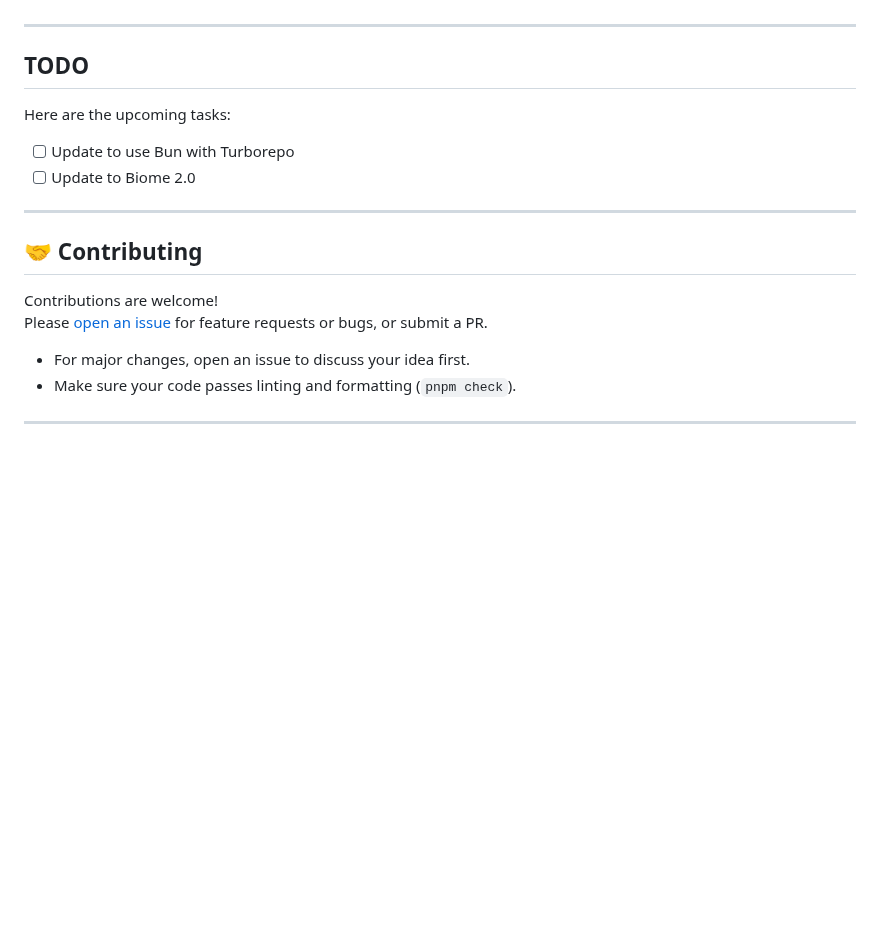
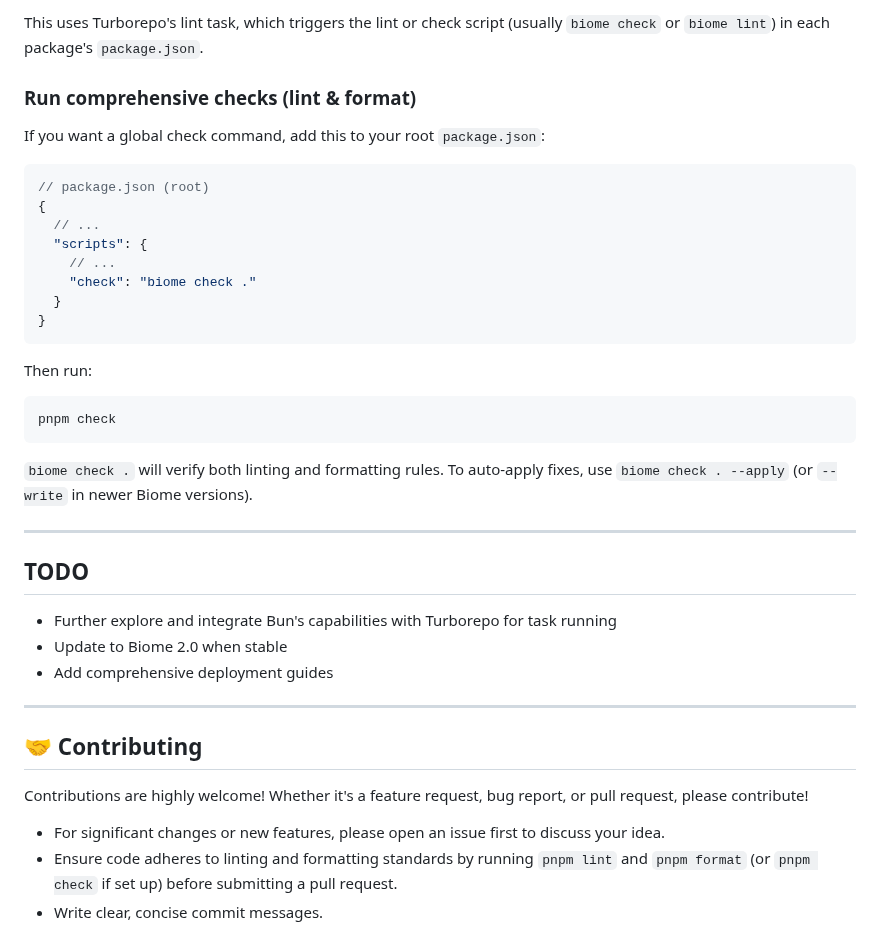
Before and after one commit to Yorizel/ear-monorepo, a Markdown page: README.md, the part around one of its changes. Rendered like a GitHub page; blank space fills up the shorter version.

````diff
--- a/README.md
+++ b/README.md
@@ -134,23 +160,44 @@ Config in root `biome.json` (with possible per-app overrides).
+This uses Turborepo's lint task, which triggers the lint or check script (usually `biome check` or `biome lint`) in each package's `package.json`.
+
+### Run comprehensive checks (lint & format)
+
+If you want a global check command, add this to your root `package.json`:
+
+```json
+// package.json (root)
+{
+  // ...
+  "scripts": {
+    // ...
+    "check": "biome check ."
+  }
+}
+```
+
+Then run:
+
+```bash
+pnpm check
+```
+
+`biome check .` will verify both linting and formatting rules. To auto-apply fixes, use `biome check . --apply` (or `--write` in newer Biome versions).
 
 ---
 
 ## TODO
 
-Here are the upcoming tasks:
-
-- [ ] Update to use Bun with Turborepo
-- [ ] Update to Biome 2.0
+- Further explore and integrate Bun's capabilities with Turborepo for task running
+- Update to Biome 2.0 when stable
+- Add comprehensive deployment guides
 
 ---
 
 ## 🤝 Contributing
 
-Contributions are welcome!
-Please [open an issue](https://github.com/<YOUR_GITHUB_USERNAME>/<YOUR_REPO_NAME>/issues) for feature requests or bugs, or submit a PR.
+Contributions are highly welcome! Whether it's a feature request, bug report, or pull request, please contribute!
 
-- For major changes, open an issue to discuss your idea first.
-- Make sure your code passes linting and formatting (`pnpm check`).
-
----
+- For significant changes or new features, please open an issue first to discuss your idea.
+- Ensure code adheres to linting and formatting standards by running `pnpm lint` and `pnpm format` (or `pnpm check` if set up) before submitting a pull request.
+- Write clear, concise commit messages.
 
 <p align="center">
````
Also changed, not shown: other parts of README.md (+91 -65 lines).
